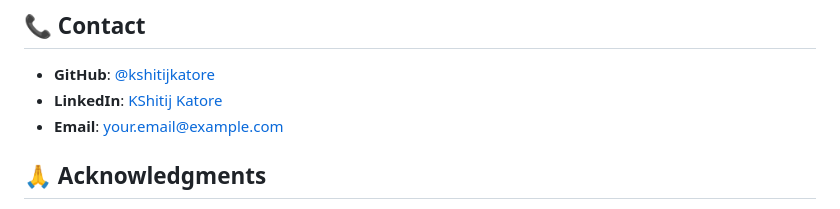
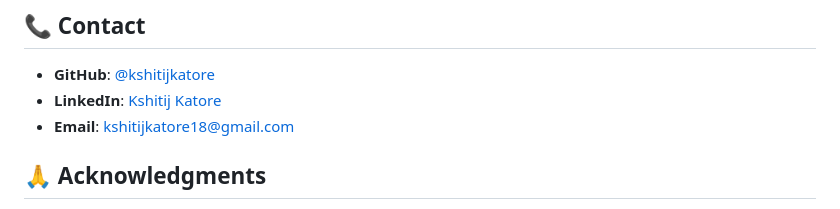
Before and after one commit to kshitijkatore/Learn_DataScience, a Markdown page: README.md, the part around the change. GitHub-like rendering.

```diff
--- a/README.md
+++ b/README.md
@@ -233,8 +233,8 @@ This project is licensed under the MIT License - see the [LICENSE](LICENSE) file
 ## 📞 Contact
 
 - **GitHub**: [@kshitijkatore](https://github.com/kshitijkatore)
-- **LinkedIn**: [KShitij Katore](https://www.linkedin.com/in/kshitijkatore/)
-- **Email**: your.email@example.com
+- **LinkedIn**: [Kshitij Katore](https://www.linkedin.com/in/kshitijkatore/)
+- **Email**: kshitijkatore18@gmail.com
 
 ## 🙏 Acknowledgments
 
```
